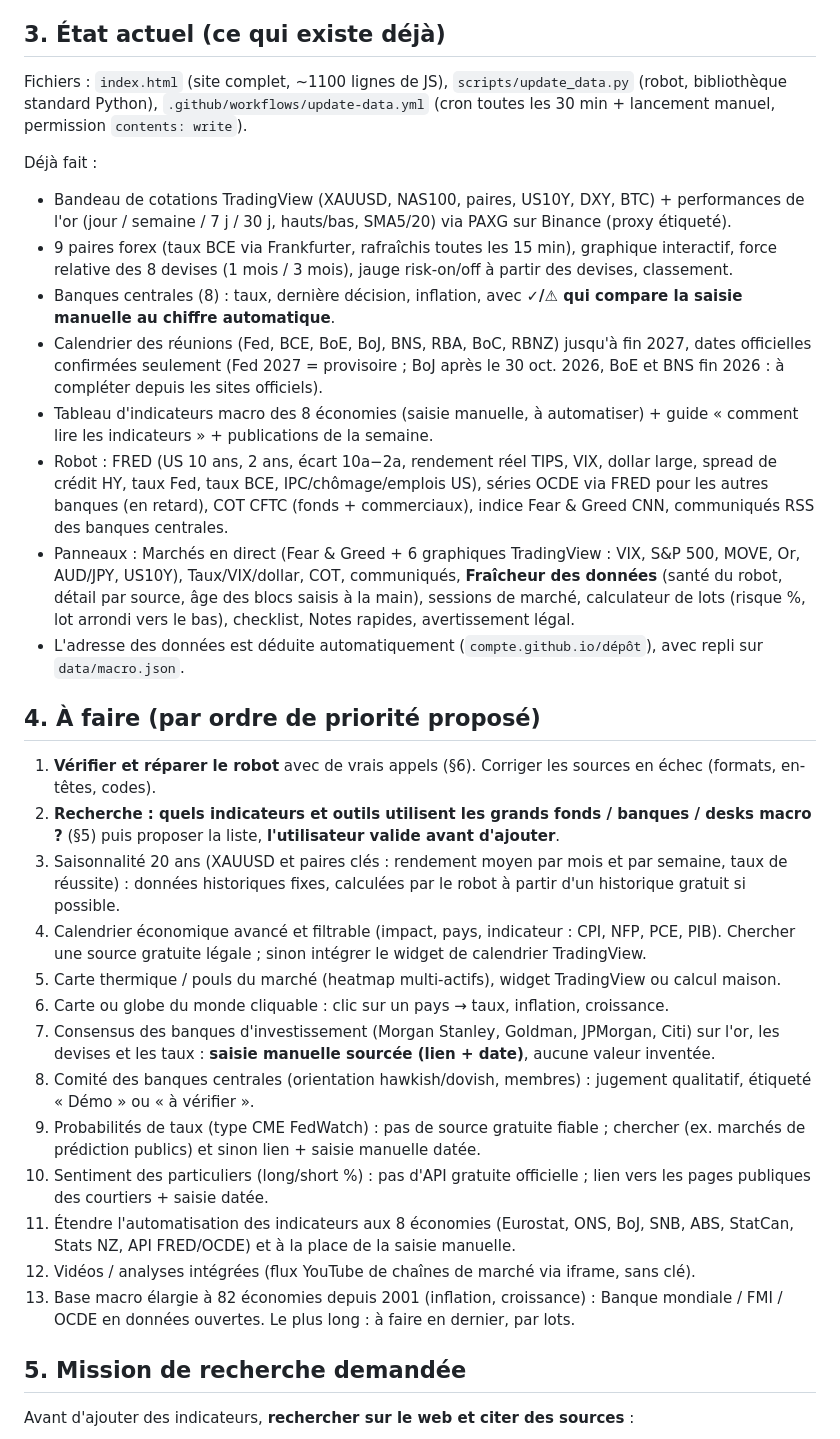
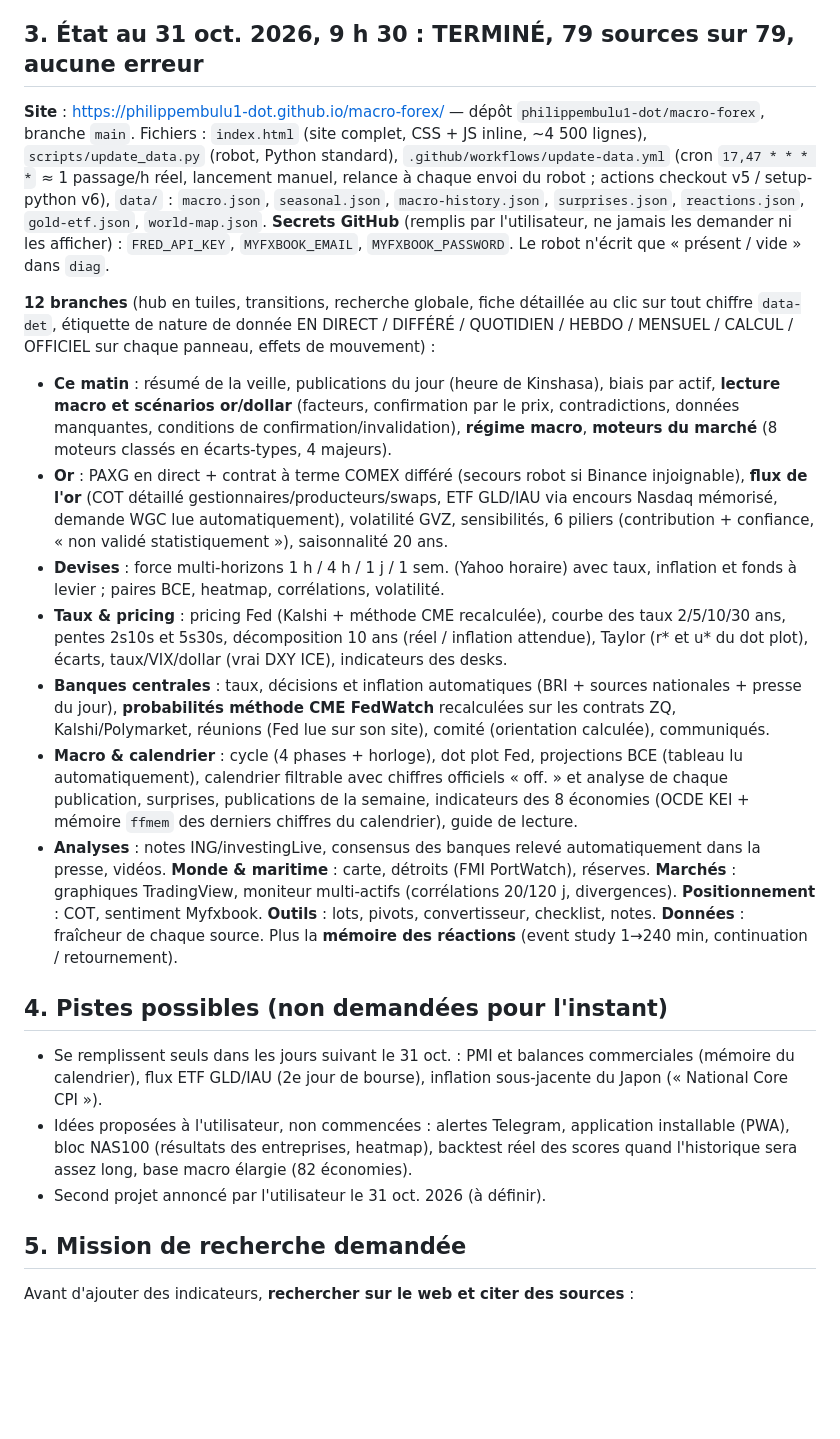
Before and after one commit to philippembulu1-dot/macro-forex, a Markdown page: CLAUDE.md, the part around the change. Rendered like a GitHub page; blank space fills up the shorter version.

Commit message:
Fiche du projet : état final du terminal (79 sources, 12 branches) et pistes
Co-Authored-By: Claude Opus 5.5 <noreply@anthropic.com>
Claude-Session: https://claude.ai/code/session_01MNEbLs7ye9VssSHFWaaDoE

```diff
--- a/CLAUDE.md
+++ b/CLAUDE.md
@@ -18,33 +18,24 @@
 7. Il a un **forfait gratuit** : avancer **par étapes**, livrer à chaque étape quelque chose qui marche, et lui dire quoi taper pour continuer.
 8. Ne jamais prétendre qu'une source marche sans l'avoir exécutée. **Vérifier chaque source avec un vrai appel réseau** et corriger (le premier jet a été écrit sans accès Internet : voir §6).
 
-## 3. État actuel (ce qui existe déjà)
-Fichiers : `index.html` (site complet, ~1100 lignes de JS), `scripts/update_data.py` (robot, bibliothèque standard Python), `.github/workflows/update-data.yml` (cron toutes les 30 min + lancement manuel, permission `contents: write`).
+## 3. État au 31 oct. 2026, 9 h 30 : TERMINÉ, 79 sources sur 79, aucune erreur
+**Site** : https://philippembulu1-dot.github.io/macro-forex/ — dépôt `philippembulu1-dot/macro-forex`, branche `main`.
+Fichiers : `index.html` (site complet, CSS + JS inline, ~4 500 lignes), `scripts/update_data.py` (robot, Python standard), `.github/workflows/update-data.yml` (cron `17,47 * * * *` ≈ 1 passage/h réel, lancement manuel, relance à chaque envoi du robot ; actions checkout v5 / setup-python v6), `data/` : `macro.json`, `seasonal.json`, `macro-history.json`, `surprises.json`, `reactions.json`, `gold-etf.json`, `world-map.json`.
+**Secrets GitHub** (remplis par l'utilisateur, ne jamais les demander ni les afficher) : `FRED_API_KEY`, `MYFXBOOK_EMAIL`, `MYFXBOOK_PASSWORD`. Le robot n'écrit que « présent / vide » dans `diag`.
 
-Déjà fait :
-- Bandeau de cotations TradingView (XAUUSD, NAS100, paires, US10Y, DXY, BTC) + performances de l'or (jour / semaine / 7 j / 30 j, hauts/bas, SMA5/20) via PAXG sur Binance (proxy étiqueté).
-- 9 paires forex (taux BCE via Frankfurter, rafraîchis toutes les 15 min), graphique interactif, force relative des 8 devises (1 mois / 3 mois), jauge risk-on/off à partir des devises, classement.
-- Banques centrales (8) : taux, dernière décision, inflation, avec **✓/⚠ qui compare la saisie manuelle au chiffre automatique**.
-- Calendrier des réunions (Fed, BCE, BoE, BoJ, BNS, RBA, BoC, RBNZ) jusqu'à fin 2027, dates officielles confirmées seulement (Fed 2027 = provisoire ; BoJ après le 30 oct. 2026, BoE et BNS fin 2026 : à compléter depuis les sites officiels).
-- Tableau d'indicateurs macro des 8 économies (saisie manuelle, à automatiser) + guide « comment lire les indicateurs » + publications de la semaine.
-- Robot : FRED (US 10 ans, 2 ans, écart 10a−2a, rendement réel TIPS, VIX, dollar large, spread de crédit HY, taux Fed, taux BCE, IPC/chômage/emplois US), séries OCDE via FRED pour les autres banques (en retard), COT CFTC (fonds + commerciaux), indice Fear & Greed CNN, communiqués RSS des banques centrales.
-- Panneaux : Marchés en direct (Fear & Greed + 6 graphiques TradingView : VIX, S&P 500, MOVE, Or, AUD/JPY, US10Y), Taux/VIX/dollar, COT, communiqués, **Fraîcheur des données** (santé du robot, détail par source, âge des blocs saisis à la main), sessions de marché, calculateur de lots (risque %, lot arrondi vers le bas), checklist, Notes rapides, avertissement légal.
-- L'adresse des données est déduite automatiquement (`compte.github.io/dépôt`), avec repli sur `data/macro.json`.
+**12 branches** (hub en tuiles, transitions, recherche globale, fiche détaillée au clic sur tout chiffre `data-det`, étiquette de nature de donnée EN DIRECT / DIFFÉRÉ / QUOTIDIEN / HEBDO / MENSUEL / CALCUL / OFFICIEL sur chaque panneau, effets de mouvement) :
+- **Ce matin** : résumé de la veille, publications du jour (heure de Kinshasa), biais par actif, **lecture macro et scénarios or/dollar** (facteurs, confirmation par le prix, contradictions, données manquantes, conditions de confirmation/invalidation), **régime macro**, **moteurs du marché** (8 moteurs classés en écarts-types, 4 majeurs).
+- **Or** : PAXG en direct + contrat à terme COMEX différé (secours robot si Binance injoignable), **flux de l'or** (COT détaillé gestionnaires/producteurs/swaps, ETF GLD/IAU via encours Nasdaq mémorisé, demande WGC lue automatiquement), volatilité GVZ, sensibilités, 6 piliers (contribution + confiance, « non validé statistiquement »), saisonnalité 20 ans.
+- **Devises** : force multi-horizons 1 h / 4 h / 1 j / 1 sem. (Yahoo horaire) avec taux, inflation et fonds à levier ; paires BCE, heatmap, corrélations, volatilité.
+- **Taux & pricing** : pricing Fed (Kalshi + méthode CME recalculée), courbe des taux 2/5/10/30 ans, pentes 2s10s et 5s30s, décomposition 10 ans (réel / inflation attendue), Taylor (r* et u* du dot plot), écarts, taux/VIX/dollar (vrai DXY ICE), indicateurs des desks.
+- **Banques centrales** : taux, décisions et inflation automatiques (BRI + sources nationales + presse du jour), **probabilités méthode CME FedWatch** recalculées sur les contrats ZQ, Kalshi/Polymarket, réunions (Fed lue sur son site), comité (orientation calculée), communiqués.
+- **Macro & calendrier** : cycle (4 phases + horloge), dot plot Fed, projections BCE (tableau lu automatiquement), calendrier filtrable avec chiffres officiels « off. » et analyse de chaque publication, surprises, publications de la semaine, indicateurs des 8 économies (OCDE KEI + mémoire `ffmem` des derniers chiffres du calendrier), guide de lecture.
+- **Analyses** : notes ING/investingLive, consensus des banques relevé automatiquement dans la presse, vidéos. **Monde & maritime** : carte, détroits (FMI PortWatch), réserves. **Marchés** : graphiques TradingView, moniteur multi-actifs (corrélations 20/120 j, divergences). **Positionnement** : COT, sentiment Myfxbook. **Outils** : lots, pivots, convertisseur, checklist, notes. **Données** : fraîcheur de chaque source. Plus la **mémoire des réactions** (event study 1→240 min, continuation / retournement).
 
-## 4. À faire (par ordre de priorité proposé)
-1. **Vérifier et réparer le robot** avec de vrais appels (§6). Corriger les sources en échec (formats, en-têtes, codes).
-2. **Recherche : quels indicateurs et outils utilisent les grands fonds / banques / desks macro ?** (§5) puis proposer la liste, **l'utilisateur valide avant d'ajouter**.
-3. Saisonnalité 20 ans (XAUUSD et paires clés : rendement moyen par mois et par semaine, taux de réussite) : données historiques fixes, calculées par le robot à partir d'un historique gratuit si possible.
-4. Calendrier économique avancé et filtrable (impact, pays, indicateur : CPI, NFP, PCE, PIB). Chercher une source gratuite légale ; sinon intégrer le widget de calendrier TradingView.
-5. Carte thermique / pouls du marché (heatmap multi-actifs), widget TradingView ou calcul maison.
-6. Carte ou globe du monde cliquable : clic sur un pays → taux, inflation, croissance.
-7. Consensus des banques d'investissement (Morgan Stanley, Goldman, JPMorgan, Citi) sur l'or, les devises et les taux : **saisie manuelle sourcée (lien + date)**, aucune valeur inventée.
-8. Comité des banques centrales (orientation hawkish/dovish, membres) : jugement qualitatif, étiqueté « Démo » ou « à vérifier ».
-9. Probabilités de taux (type CME FedWatch) : pas de source gratuite fiable ; chercher (ex. marchés de prédiction publics) et sinon lien + saisie manuelle datée.
-10. Sentiment des particuliers (long/short %) : pas d'API gratuite officielle ; lien vers les pages publiques des courtiers + saisie datée.
-11. Étendre l'automatisation des indicateurs aux 8 économies (Eurostat, ONS, BoJ, SNB, ABS, StatCan, Stats NZ, API FRED/OCDE) et à la place de la saisie manuelle.
-12. Vidéos / analyses intégrées (flux YouTube de chaînes de marché via iframe, sans clé).
-13. Base macro élargie à 82 économies depuis 2001 (inflation, croissance) : Banque mondiale / FMI / OCDE en données ouvertes. Le plus long : à faire en dernier, par lots.
+## 4. Pistes possibles (non demandées pour l'instant)
+- Se remplissent seuls dans les jours suivant le 31 oct. : PMI et balances commerciales (mémoire du calendrier), flux ETF GLD/IAU (2e jour de bourse), inflation sous-jacente du Japon (« National Core CPI »).
+- Idées proposées à l'utilisateur, non commencées : alertes Telegram, application installable (PWA), bloc NAS100 (résultats des entreprises, heatmap), backtest réel des scores quand l'historique sera assez long, base macro élargie (82 économies).
+- Second projet annoncé par l'utilisateur le 31 oct. 2026 (à définir).
 
 ## 5. Mission de recherche demandée
 Avant d'ajouter des indicateurs, **rechercher sur le web et citer des sources** :
```
